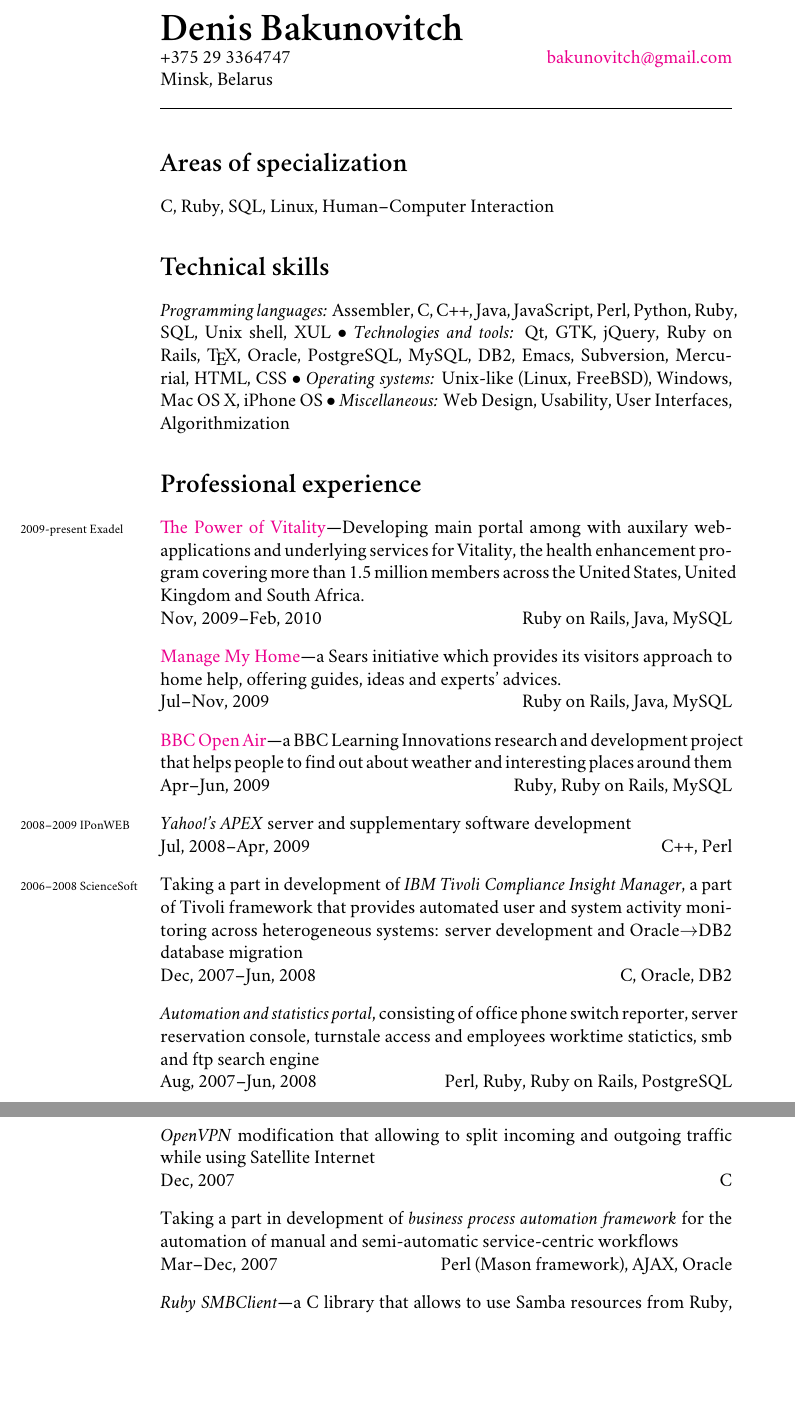
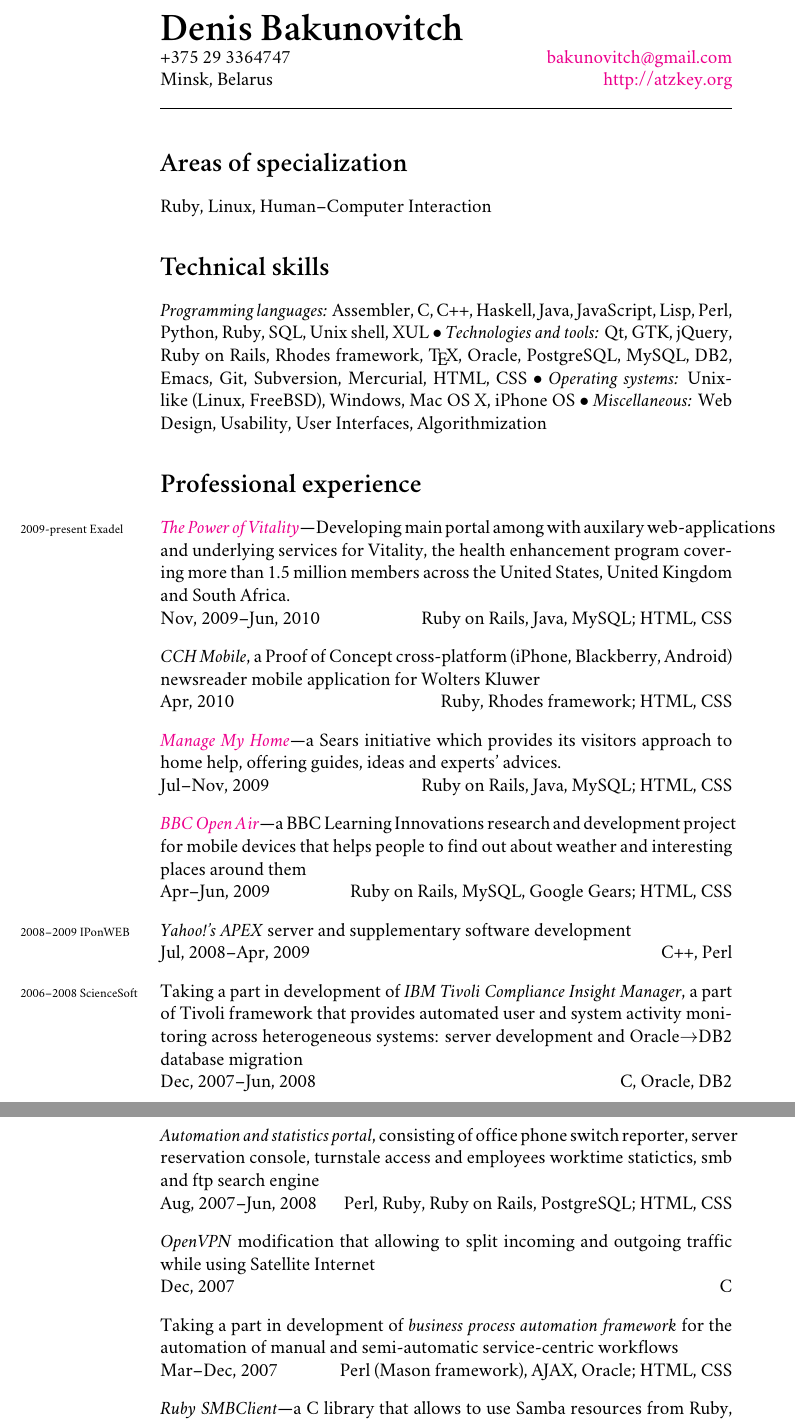
Before and after one commit to atzkey/cv, a LaTeX CV (cv.tex): two parts of pages 1 and 2 of 2, joined at a grey line, cut so that both start at the same text, the shorter picture padded with empty space. Compiled offline with XeLaTeX; a missing font is replaced by an installed copy or a similar font.

Commit message:
added WK project, small fixes

```diff
--- a/cv.tex
+++ b/cv.tex
@@ -55,30 +55,32 @@ pdftitle={Denis Bakunovitch---résumé},pdfauthor={Denis Bakunovitch}]{hyperref}
 
 	\textbf{\Huge Denis Bakunovitch}\\
 	+375 29 3364747 \hfill \href{mailto:bakunovitch@gmail.com}{bakunovitch@gmail.com}\\
-	Minsk, Belarus\\
+	Minsk, Belarus \hfill \href{http://atzkey.org}{http://atzkey.org}\\
 	\quad\pagebreak[2]
 	\hrulefill
 
 	\section*{Areas of specialization}
-	C, Ruby, SQL, Linux, Human--Computer Interaction
+	Ruby, Linux, Human--Computer Interaction
 
 	\section*{Technical skills}
-	\textit{Programming languages:} Assembler, C, C++, Java, JavaScript, Perl, Python, Ruby, SQL, Unix shell, XUL $\bullet$
-	\textit{Technologies and tools:} Qt, GTK, jQuery, Ruby on Rails, \TeX, Oracle, PostgreSQL, MySQL, DB2, Emacs, Subversion, Mercurial, HTML, CSS $\bullet$
+	\textit{Programming languages:} Assembler, C, C++, Haskell, Java, JavaScript, Lisp, Perl, Python, Ruby, SQL, Unix shell, XUL $\bullet$
+	\textit{Technologies and tools:} Qt, GTK, jQuery, Ruby on Rails, Rhodes framework, \TeX, Oracle, PostgreSQL, MySQL, DB2, Emacs, Git, Subversion, Mercurial, HTML, CSS $\bullet$
 	\textit{Operating systems:} Unix-like (Linux, FreeBSD), Windows, Mac OS X, iPhone OS $\bullet$
 	\textit{Miscellaneous:} Web Design, Usability, User Interfaces,	Algorithmization
 
 	\section*{Professional experience}
 	\begin{list}{}{\leftmargin=0pt}
-		\item \href{www.powerofvitality.com}{The Power of Vitality}---Developing \years{2009-present}{Exadel} main portal among with auxilary web-applications and underlying services for Vitality, the health enhancement program covering more than 1.5 million members across the United States, United Kingdom and South Africa.\\
-		Nov, 2009--Feb, 2010\hfill Ruby on Rails, Java, MySQL
+		\item \href{http://www.powerofvitality.com/}{\textit{The Power of Vitality}}---Developing \years{2009-present}{Exadel} main portal among with auxilary web-applications and underlying services for Vitality, the health enhancement program covering more than 1.5 million members across the United States, United Kingdom and South Africa.\\
+		Nov, 2009--Jun, 2010\hfill Ruby on Rails, Java, MySQL; HTML, CSS
 
-		\item \href{http://www.managemyhome.com}{Manage My Home}---a Sears initiative which provides its visitors approach to home help, offering guides, ideas and experts' advices.\\
-		Jul--Nov, 2009 \hfill Ruby on Rails, Java, MySQL
+		\item \textit{CCH Mobile}, a Proof of Concept cross-platform (iPhone, Blackberry, Android) newsreader mobile application for Wolters Kluwer\\
+		Apr, 2010 \hfill Ruby, Rhodes framework; HTML, CSS
 
-		\item \href{http://www.bbcopenair.co.uk/}{BBC Open Air}---a BBC Learning Innovations research and development project that helps people to find out about weather and interesting places around them\\
-		Apr--Jun, 2009 \hfill Ruby, Ruby on Rails, MySQL
+		\item \href{http://www.managemyhome.com}{\textit{Manage My Home}}---a Sears initiative which provides its visitors approach to home help, offering guides, ideas and experts' advices.\\
+		Jul--Nov, 2009 \hfill Ruby on Rails, Java, MySQL; HTML, CSS
 
+		\item \href{http://www.bbcopenair.co.uk/}{\textit{BBC Open Air}}---a BBC Learning Innovations research and development project for mobile devices that helps people to find out about weather and interesting places around them\\
+		Apr--Jun, 2009 \hfill Ruby on Rails, MySQL, Google Gears; HTML, CSS
 
 		\item \textit{Yahoo!'s APEX} \years{2008--2009}{IPonWEB} server and supplementary software development\\
 		Jul, 2008--Apr, 2009 \hfill C++, Perl
@@ -92,7 +94,7 @@ pdftitle={Denis Bakunovitch---résumé},pdfauthor={Denis Bakunovitch}]{hyperref}
 		\item \textit {Automation and statistics portal}, consisting of office phone switch
 		reporter, server reservation console, turnstale access and employees
 		worktime statictics, smb and ftp search engine\\
-		Aug, 2007--Jun, 2008 \hfill Perl, Ruby, Ruby on Rails, PostgreSQL
+		Aug, 2007--Jun, 2008 \hfill Perl, Ruby, Ruby on Rails, PostgreSQL; HTML, CSS
 
 		\item \textit{OpenVPN} modification that allowing to split incoming and outgoing traffic while using Satellite
 		Internet\\
@@ -101,7 +103,7 @@ pdftitle={Denis Bakunovitch---résumé},pdfauthor={Denis Bakunovitch}]{hyperref}
 		\item Taking a part in development of \textit{business process automation framework}
 		for the automation of manual and semi-automatic service-centric
 		workflows\\
-		Mar--Dec, 2007 \hfill Perl (Mason framework), AJAX, Oracle
+		Mar--Dec, 2007 \hfill Perl (Mason framework), AJAX, Oracle; HTML, CSS
 
 		\item \textit{Ruby SMBClient}---a C library that allows to use Samba resources from Ruby, based on
 		libsmbclient, but have object oriented interface like \textsc{File} and \textsc{Dir} native Ruby classes;
```
Also changed, not shown: cv.tex (2 more changed lines).
